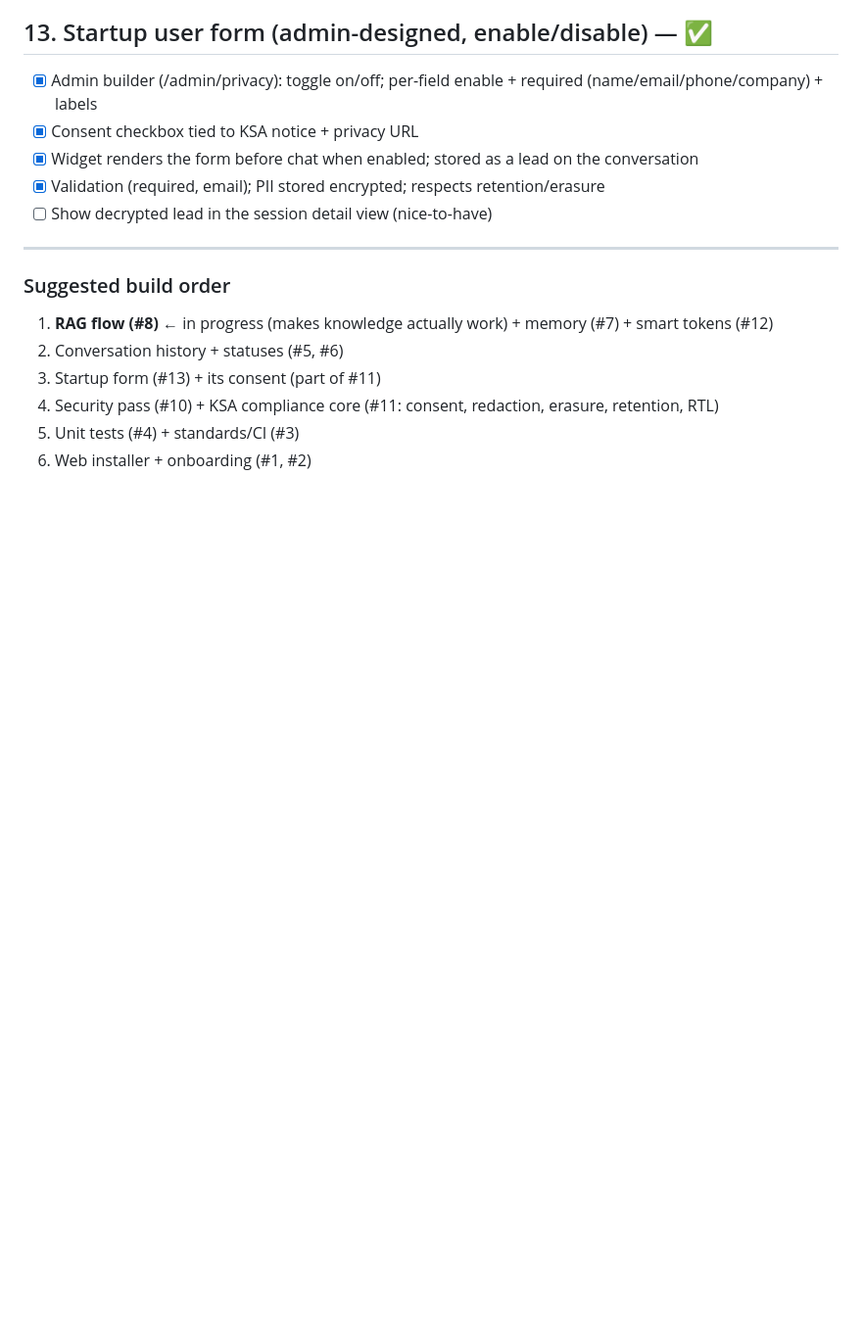
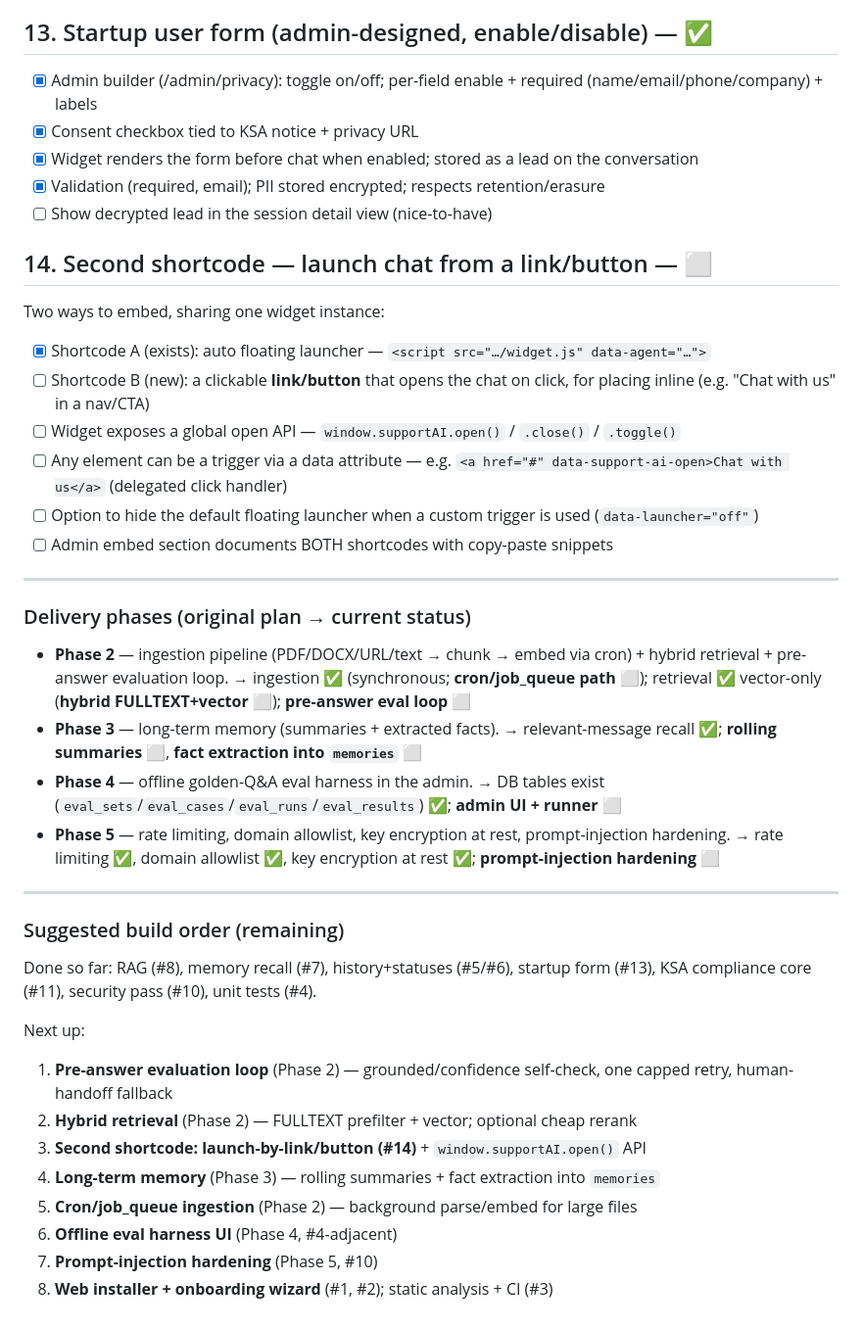
Before and after one commit to mukarramsarh/chat-support-agent, a Markdown page: checklist.md, the part around the change. Shown at 98% size. Drawn GitHub-style; blank space fills up the shorter version.

Commit message:
checklist: add launch-by-link/button shortcode (#14) + phased plan
mhussain@procurementhub.sa

Co-Authored-By: Claude Opus 4.8 <noreply@anthropic.com>

```diff
--- a/checklist.md
+++ b/checklist.md
@@ -118,12 +118,39 @@
 - [x] Validation (required, email); PII stored encrypted; respects retention/erasure
 - [ ] Show decrypted lead in the session detail view (nice-to-have)
 
+## 14. Second shortcode — launch chat from a link/button — ⬜
+Two ways to embed, sharing one widget instance:
+- [x] Shortcode A (exists): auto floating launcher — `<script src="…/widget.js" data-agent="…">`
+- [ ] Shortcode B (new): a clickable **link/button** that opens the chat on click, for placing inline (e.g. "Chat with us" in a nav/CTA)
+- [ ] Widget exposes a global open API — `window.supportAI.open()` / `.close()` / `.toggle()`
+- [ ] Any element can be a trigger via a data attribute — e.g. `<a href="#" data-support-ai-open>Chat with us</a>` (delegated click handler)
+- [ ] Option to hide the default floating launcher when a custom trigger is used (`data-launcher="off"`)
+- [ ] Admin embed section documents BOTH shortcodes with copy-paste snippets
+
 ---
 
-### Suggested build order
-1. **RAG flow (#8)** ← in progress (makes knowledge actually work) + memory (#7) + smart tokens (#12)
-2. Conversation history + statuses (#5, #6)
-3. Startup form (#13) + its consent (part of #11)
-4. Security pass (#10) + KSA compliance core (#11: consent, redaction, erasure, retention, RTL)
-5. Unit tests (#4) + standards/CI (#3)
-6. Web installer + onboarding (#1, #2)
+### Delivery phases (original plan → current status)
+- **Phase 2** — ingestion pipeline (PDF/DOCX/URL/text → chunk → embed via cron) + hybrid retrieval + pre-answer evaluation loop.
+  → ingestion ✅ (synchronous; **cron/job_queue path ⬜**); retrieval ✅ vector-only (**hybrid FULLTEXT+vector ⬜**); **pre-answer eval loop ⬜**
+- **Phase 3** — long-term memory (summaries + extracted facts).
+  → relevant-message recall ✅; **rolling summaries ⬜**, **fact extraction into `memories` ⬜**
+- **Phase 4** — offline golden-Q&A eval harness in the admin.
+  → DB tables exist (`eval_sets`/`eval_cases`/`eval_runs`/`eval_results`) ✅; **admin UI + runner ⬜**
+- **Phase 5** — rate limiting, domain allowlist, key encryption at rest, prompt-injection hardening.
+  → rate limiting ✅, domain allowlist ✅, key encryption at rest ✅; **prompt-injection hardening ⬜**
+
+---
+
+### Suggested build order (remaining)
+Done so far: RAG (#8), memory recall (#7), history+statuses (#5/#6), startup form (#13),
+KSA compliance core (#11), security pass (#10), unit tests (#4).
+
+Next up:
+1. **Pre-answer evaluation loop** (Phase 2) — grounded/confidence self-check, one capped retry, human-handoff fallback
+2. **Hybrid retrieval** (Phase 2) — FULLTEXT prefilter + vector; optional cheap rerank
+3. **Second shortcode: launch-by-link/button (#14)** + `window.supportAI.open()` API
+4. **Long-term memory** (Phase 3) — rolling summaries + fact extraction into `memories`
+5. **Cron/job_queue ingestion** (Phase 2) — background parse/embed for large files
+6. **Offline eval harness UI** (Phase 4, #4-adjacent)
+7. **Prompt-injection hardening** (Phase 5, #10)
+8. **Web installer + onboarding wizard** (#1, #2); static analysis + CI (#3)
```
